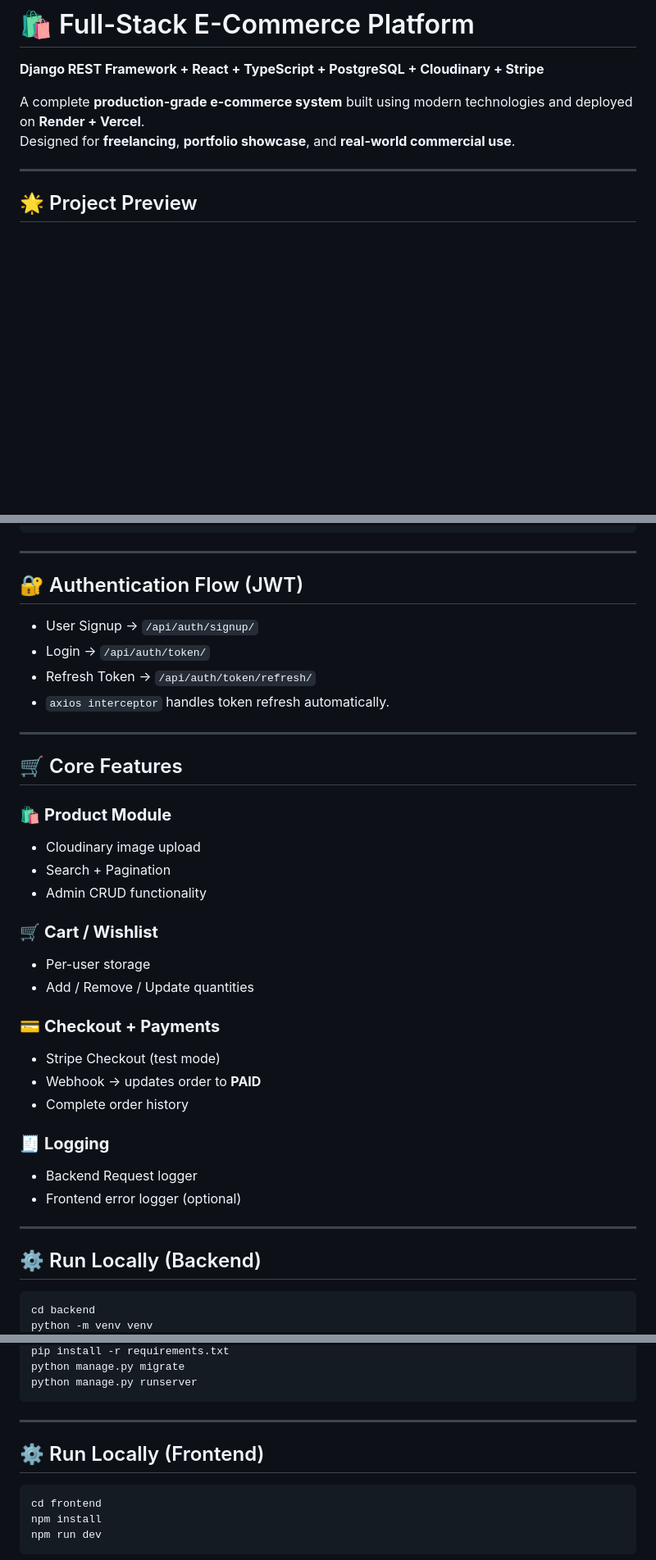
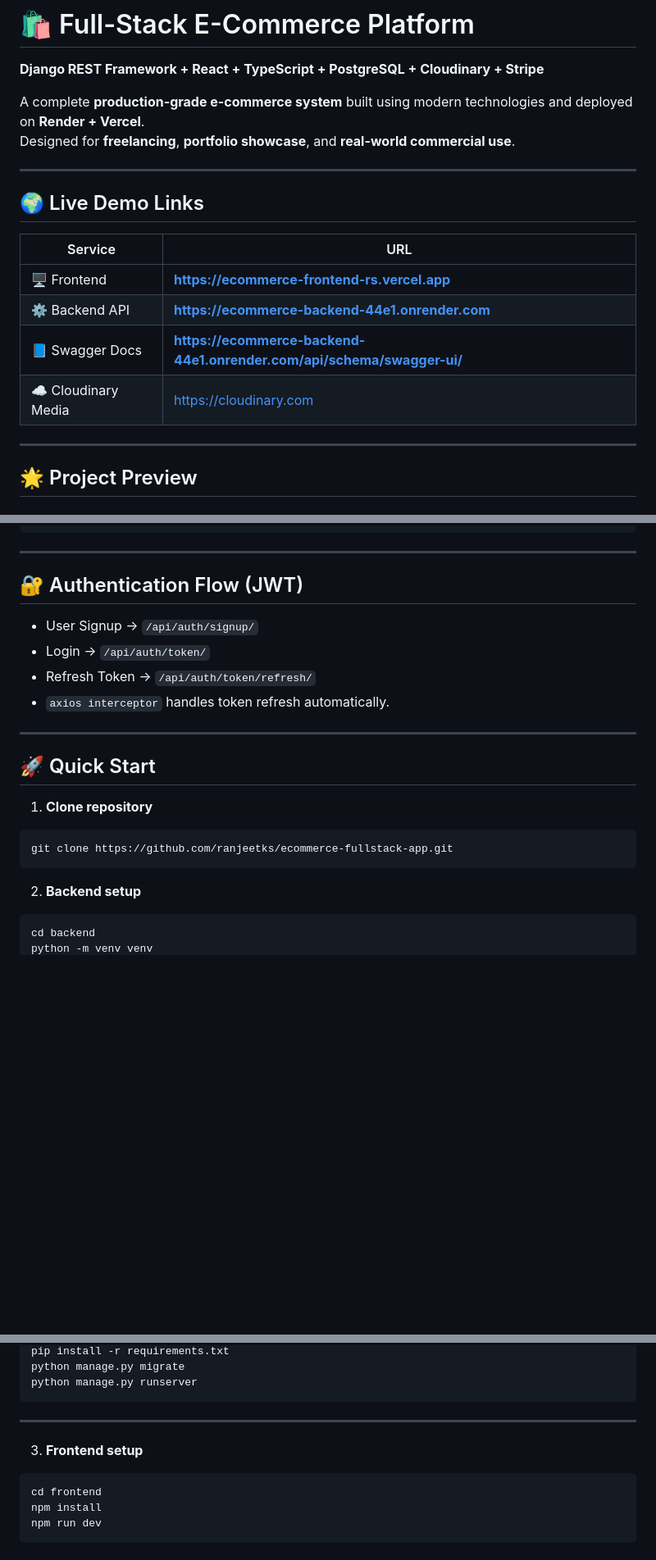
Before and after one commit to ranjeetks/ecommerce-fullstack-app, a Markdown page: README.md, 3 parts joined by grey strips. Shown at 82% size. Rendered like a GitHub page; blank space fills up the shorter version.

````diff
--- a/README.md
+++ b/README.md
@@ -23,6 +30,17 @@
 
 A complete **production-grade e-commerce system** built using modern technologies and deployed on **Render + Vercel**.
 Designed for **freelancing**, **portfolio showcase**, and **real-world commercial use**.
+
+---
+
+## 🌍 Live Demo Links
+
+| Service | URL |
+|--------|------|
+| 🖥️ Frontend | **https://ecommerce-frontend-rs.vercel.app** |
+| ⚙️ Backend API | **https://ecommerce-backend-44e1.onrender.com** |
+| 📘 Swagger Docs | **https://ecommerce-backend-44e1.onrender.com/api/schema/swagger-ui/** |
+| ☁️ Cloudinary Media | https://cloudinary.com |
 
 ---
 ## 🌟 Project Preview
@@ -157,7 +194,6 @@ Stripe Checkout + Webhooks
 ```
 
 ---
-
 ## 🔐 Authentication Flow (JWT)
 
 - User Signup → `/api/auth/signup/`
@@ -167,29 +203,13 @@ Stripe Checkout + Webhooks
 
 ---
 
-## 🛒 Core Features
+## 🚀 Quick Start
 
-### 🛍️ **Product Module**
-- Cloudinary image upload
-- Search + Pagination
-- Admin CRUD functionality
-
-### 🛒 **Cart / Wishlist**
-- Per-user storage
-- Add / Remove / Update quantities
-
-### 💳 **Checkout + Payments**
-- Stripe Checkout (test mode)
-- Webhook → updates order to **PAID**
-- Complete order history
-
-### 🧾 **Logging**
-- Backend Request logger
-- Frontend error logger (optional)
-
----
-
-## ⚙️ Run Locally (Backend)
+1. **Clone repository**
+```bash
+git clone https://github.com/ranjeetks/ecommerce-fullstack-app.git
+```
+2. **Backend setup**
 
 ```bash
 cd backend
@@ -199,10 +219,8 @@ pip install -r requirements.txt
 python manage.py migrate
 python manage.py runserver
 ```
-
 ---
-
-## ⚙️ Run Locally (Frontend)
+3. **Frontend setup**
 
 ```bash
 cd frontend
````
Also changed, not shown: other parts of README.md (+43 -45 lines).
